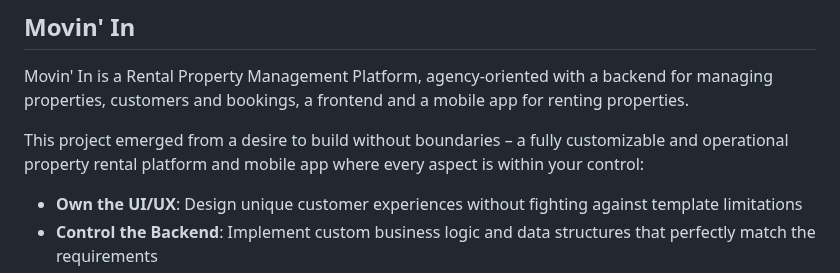
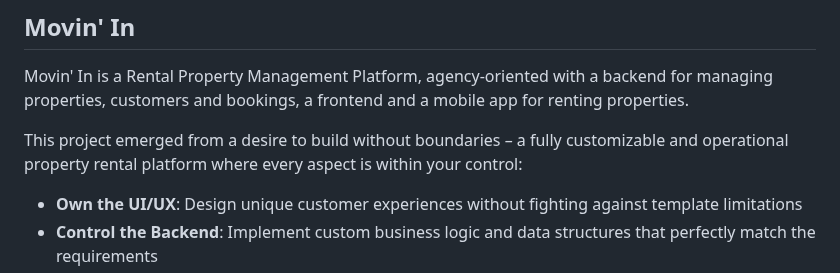
Before and after one commit to aelassas/movinin, a Markdown page: README.md, the part around the change. Drawn GitHub-style.

```diff
--- a/README.md
+++ b/README.md
@@ -4,7 +4,7 @@
 
 Movin' In is a Rental Property Management Platform, agency-oriented with a backend for managing properties, customers and bookings, a frontend and a mobile app for renting properties.
 
-This project emerged from a desire to build without boundaries – a fully customizable and operational property rental platform and mobile app where every aspect is within your control:
+This project emerged from a desire to build without boundaries – a fully customizable and operational property rental platform where every aspect is within your control:
 
 - **Own the UI/UX**: Design unique customer experiences without fighting against template limitations
 - **Control the Backend**: Implement custom business logic and data structures that perfectly match the requirements
```
